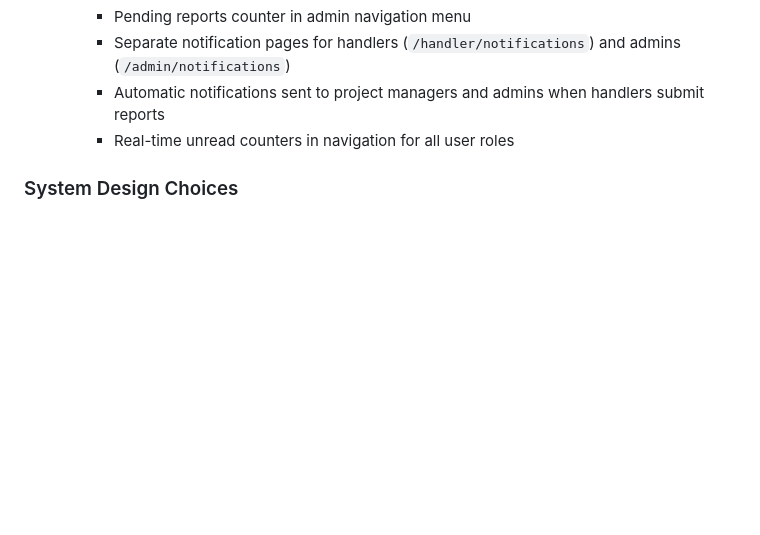
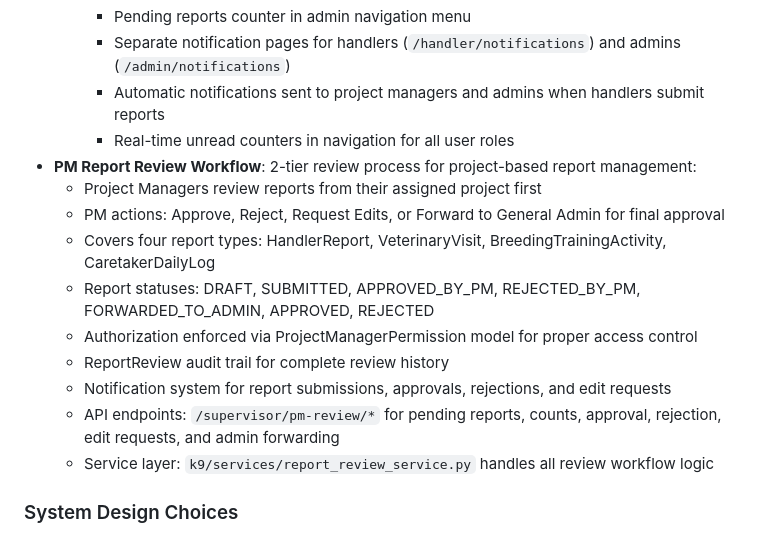
Before and after one commit to odai-dev/K9, a Markdown page: replit.md, the part around the change. Drawn GitHub-style; blank space fills up the shorter version.

Commit message:
Add a multi-level report review process for project managers
Implement a 2-tier report review workflow with PM and admin approval steps, including new API endpoints and a dedicated service layer.

Replit-Commit-Author: Agent
Replit-Commit-Session-Id: 69a2db40-6ad9-451c-a2eb-5347d0c74b70
Replit-Commit-Checkpoint-Type: full_checkpoint
Replit-Commit-Screenshot-Url: https://storage.googleapis.com/screenshot-production-us-central1/f7f4aa00-37e2-4325-b618-1e6e2ea7719e/69a2db40-6ad9-451c-a2eb-5347d0c74b70/wIMl6h3

```diff
--- a/replit.md
+++ b/replit.md
@@ -44,6 +44,16 @@ Preferred communication style: Simple, everyday language.
     - Separate notification pages for handlers (`/handler/notifications`) and admins (`/admin/notifications`)
     - Automatic notifications sent to project managers and admins when handlers submit reports
     - Real-time unread counters in navigation for all user roles
+- **PM Report Review Workflow**: 2-tier review process for project-based report management:
+  - Project Managers review reports from their assigned project first
+  - PM actions: Approve, Reject, Request Edits, or Forward to General Admin for final approval
+  - Covers four report types: HandlerReport, VeterinaryVisit, BreedingTrainingActivity, CaretakerDailyLog
+  - Report statuses: DRAFT, SUBMITTED, APPROVED_BY_PM, REJECTED_BY_PM, FORWARDED_TO_ADMIN, APPROVED, REJECTED
+  - Authorization enforced via ProjectManagerPermission model for proper access control
+  - ReportReview audit trail for complete review history
+  - Notification system for report submissions, approvals, rejections, and edit requests
+  - API endpoints: `/supervisor/pm-review/*` for pending reports, counts, approval, rejection, edit requests, and admin forwarding
+  - Service layer: `k9/services/report_review_service.py` handles all review workflow logic
 
 ### System Design Choices
 - **Client/Server Separation**: Clear distinction between frontend and backend.
```
